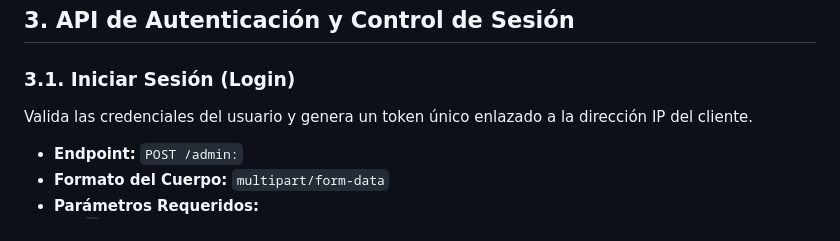
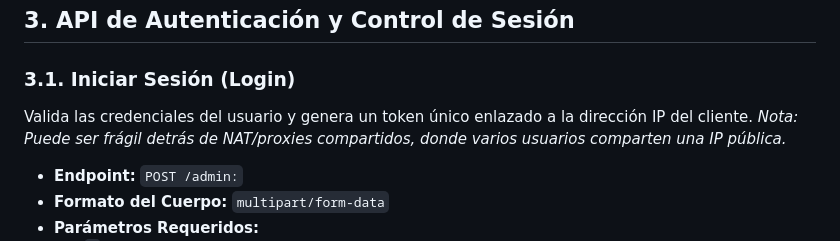
Before and after one commit to okzgn/turbo-go, a Markdown page: API_SPECIFICATION.es.md, the part around the change. Rendered like a GitHub page.

```diff
--- a/API_SPECIFICATION.es.md
+++ b/API_SPECIFICATION.es.md
@@ -39,7 +39,7 @@ Cualquier parámetro de formulario (como `a`, `b`, `s`, `d`) es procesado en el
 ## 3. API de Autenticación y Control de Sesión
 
 ### 3.1. Iniciar Sesión (Login)
-Valida las credenciales del usuario y genera un token único enlazado a la dirección IP del cliente.
+Valida las credenciales del usuario y genera un token único enlazado a la dirección IP del cliente. *Nota: Puede ser frágil detrás de NAT/proxies compartidos, donde varios usuarios comparten una IP pública.*
 
 * **Endpoint:** `POST /admin:`
 * **Formato del Cuerpo:** `multipart/form-data`
```
Also changed, not shown: API_SPECIFICATION.md (+1 -1 lines).
